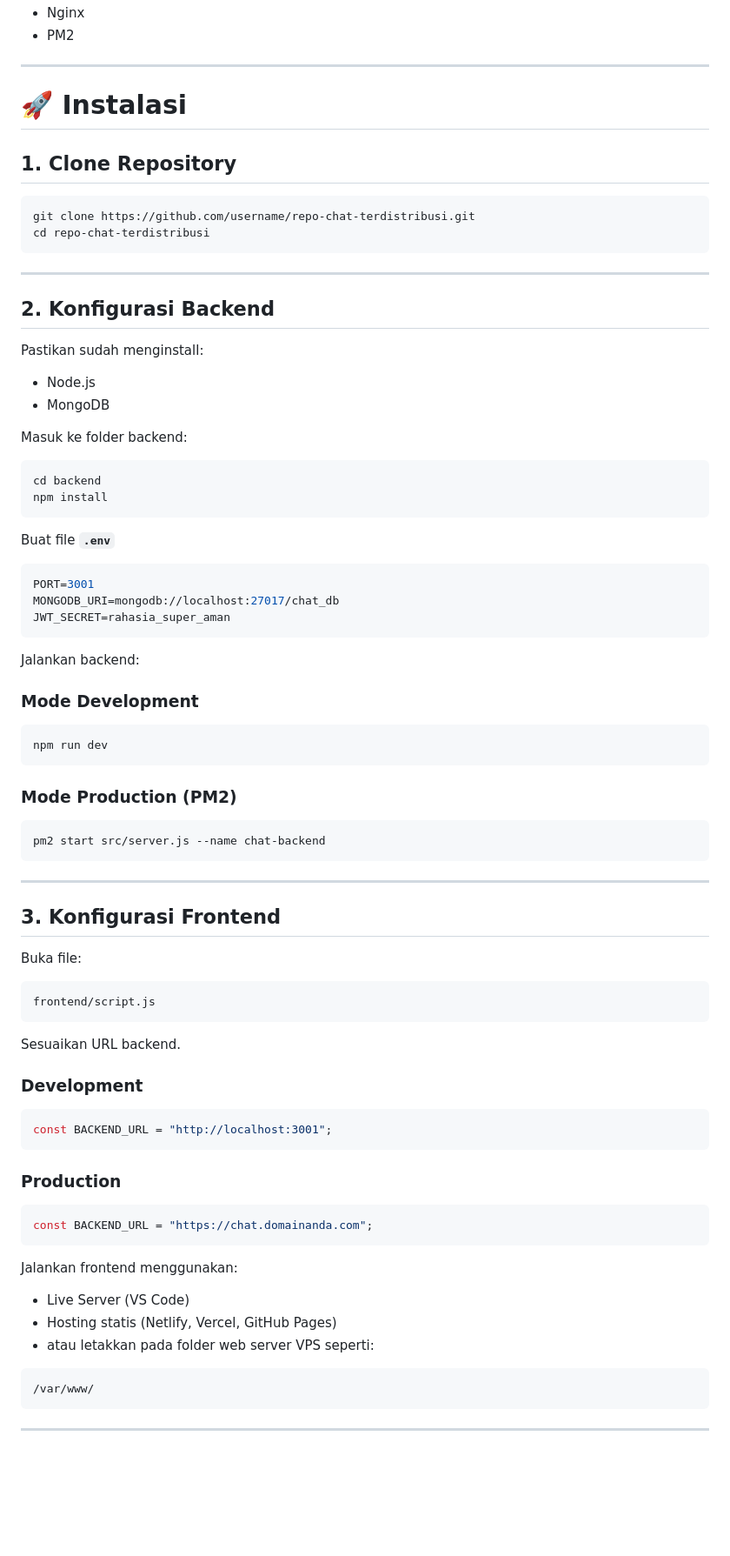
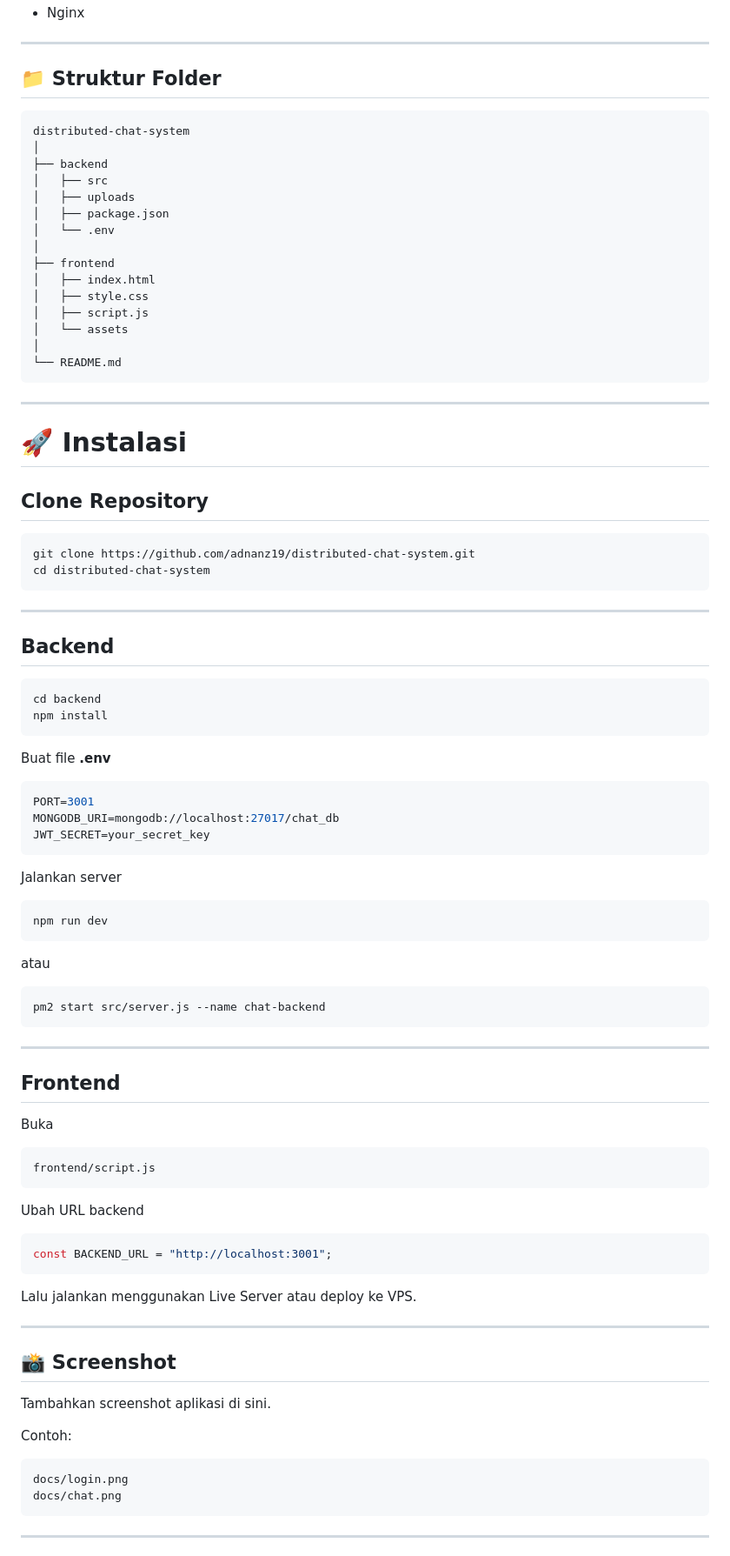
Before and after one commit to adnanz19/distributed-chat-system, a Markdown page: README.md, the part around one of its changes. Shown at 87% size. Drawn GitHub-style; blank space fills up the shorter version.

````diff
--- a/README.md
+++ b/README.md
@@ -67,50 +90,62 @@ Aplikasi **Chat Terdistribusi** merupakan aplikasi obrolan **real-time** berbasi
 - Nginx
-- PM2
+
+---
+
+## 📁 Struktur Folder
+
+```
+distributed-chat-system
+│
+├── backend
+│   ├── src
+│   ├── uploads
+│   ├── package.json
+│   └── .env
+│
+├── frontend
+│   ├── index.html
+│   ├── style.css
+│   ├── script.js
+│   └── assets
+│
+└── README.md
+```
 
 ---
 
 # 🚀 Instalasi
 
-## 1. Clone Repository
+## Clone Repository
 
 ```bash
-git clone https://github.com/username/repo-chat-terdistribusi.git
-cd repo-chat-terdistribusi
+git clone https://github.com/adnanz19/distributed-chat-system.git
+cd distributed-chat-system
 ```
 
 ---
 
-## 2. Konfigurasi Backend
-
-Pastikan sudah menginstall:
-
-- Node.js
-- MongoDB
-
-Masuk ke folder backend:
+## Backend
 
 ```bash
 cd backend
 npm install
 ```
 
-Buat file **`.env`**
+Buat file **.env**
 
 ```env
 PORT=3001
 MONGODB_URI=mongodb://localhost:27017/chat_db
-JWT_SECRET=rahasia_super_aman
+JWT_SECRET=your_secret_key
 ```
 
-Jalankan backend:
-
-### Mode Development
+Jalankan server
 
 ```bash
 npm run dev
 ```
 
-### Mode Production (PM2)
+atau
 
 ```bash
 pm2 start src/server.js --name chat-backend
@@ -118,36 +153,33 @@ pm2 start src/server.js --name chat-backend
 
 ---
 
-## 3. Konfigurasi Frontend
+## Frontend
 
-Buka file:
+Buka
 
 ```
 frontend/script.js
 ```
 
-Sesuaikan URL backend.
-
-### Development
+Ubah URL backend
 
 ```javascript
 const BACKEND_URL = "http://localhost:3001";
 ```
 
-### Production
+Lalu jalankan menggunakan Live Server atau deploy ke VPS.
 
-```javascript
-const BACKEND_URL = "https://chat.domainanda.com";
-```
+---
 
-Jalankan frontend menggunakan:
+## 📸 Screenshot
 
-- Live Server (VS Code)
-- Hosting statis (Netlify, Vercel, GitHub Pages)
-- atau letakkan pada folder web server VPS seperti:
+Tambahkan screenshot aplikasi di sini.
+
+Contoh:
 
 ```
-/var/www/
+docs/login.png
+docs/chat.png
 ```
 
 ---
````
Also changed, not shown: other parts of README.md (+67 -69 lines).
